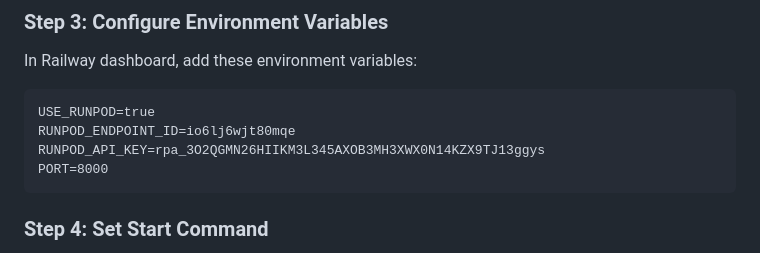
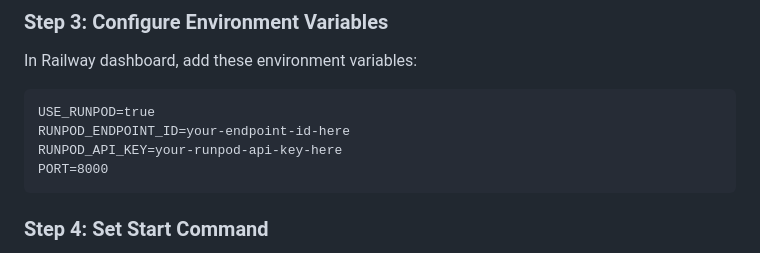
Before and after one commit to haomengqi00709/TranslationAPP2ed, a Markdown page: DEPLOYMENT_GUIDE.md, the part around the change. Rendered like a GitHub page.

````diff
--- a/DEPLOYMENT_GUIDE.md
+++ b/DEPLOYMENT_GUIDE.md
@@ -75,8 +75,8 @@ In Railway dashboard, add these environment variables:
 
 ```
 USE_RUNPOD=true
-RUNPOD_ENDPOINT_ID=io6lj6wjt80mqe
-RUNPOD_API_KEY=rpa_3O2QGMN26HIIKM3L345AXOB3MH3XWX0N14KZX9TJ13ggys
+RUNPOD_ENDPOINT_ID=your-endpoint-id-here
+RUNPOD_API_KEY=your-runpod-api-key-here
 PORT=8000
 ```
 
````
Also changed, not shown: API_README.md (+0 -2 lines), DEPLOY_CHECKLIST.md (+2 -2 lines).
